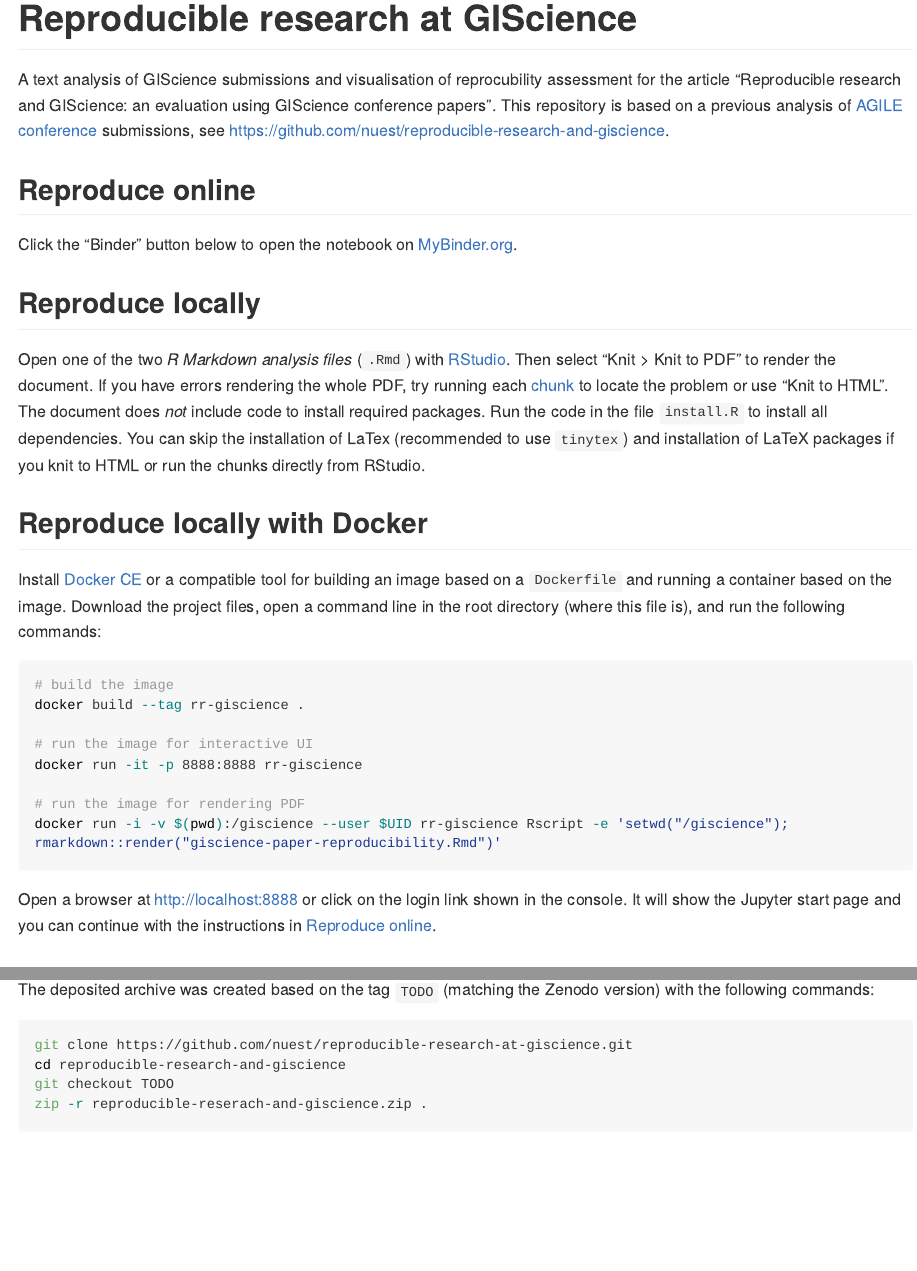
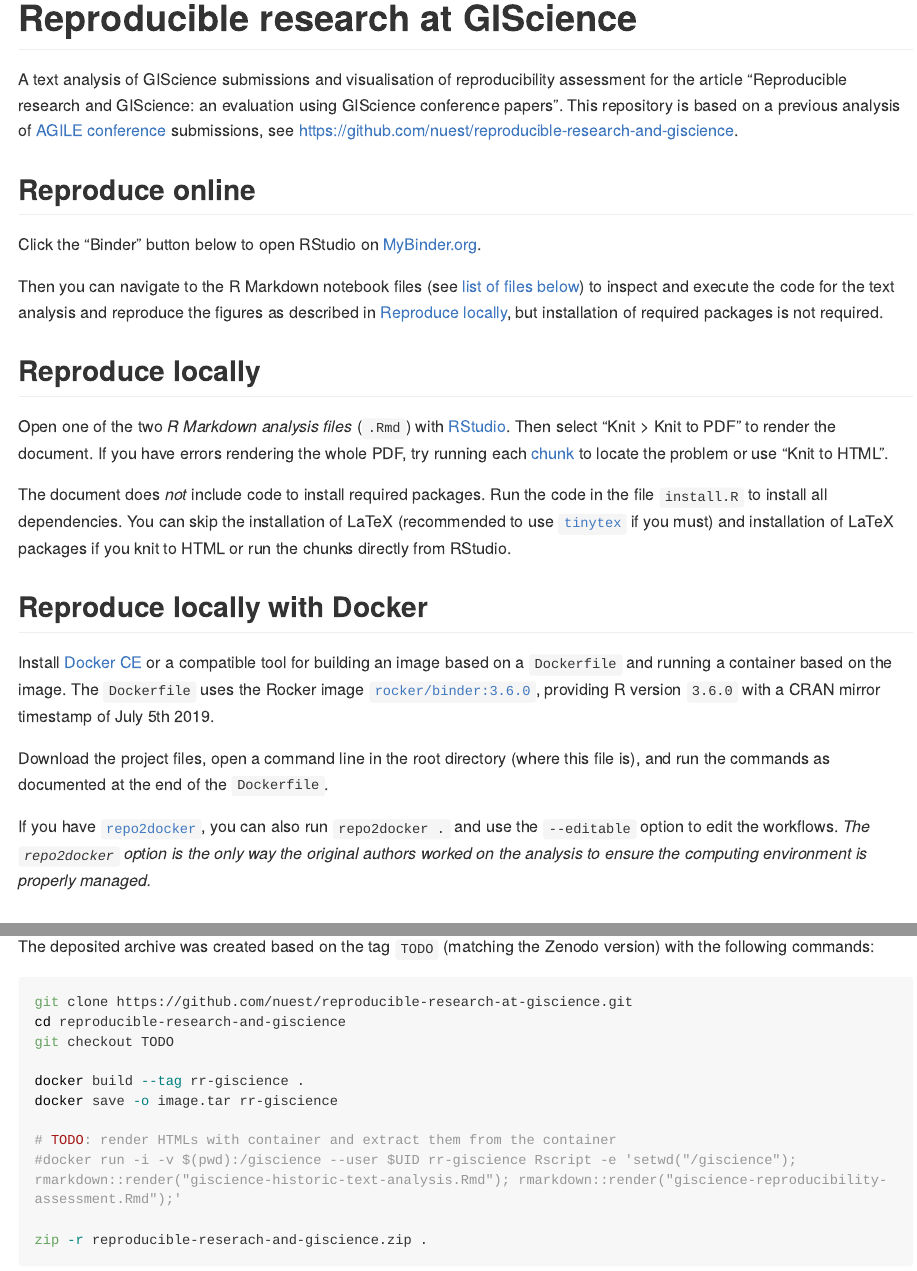
Before and after one commit to nuest/reproducible-research-at-giscience, an R Markdown document (README.Rmd): the page in a window 1100 px wide, from its top, and a second part further down, joined at a grey line. The pictures show the output file README.md that the author committed with the source, drawn offline in the style of GitHub; long lines of code are wrapped; badge pictures from the web are left out.

Commit message:
update README

````diff
--- a/README.Rmd
+++ b/README.Rmd
@@ -3,7 +3,7 @@ output: github_document
 title: Reproducible research at GIScience
 ---
 
-A text analysis of GIScience submissions and visualisation of reprocubility assessment for the article "Reproducible research and GIScience: an evaluation using GIScience conference papers".
+A text analysis of GIScience submissions and visualisation of reproducibility assessment for the article "Reproducible research and GIScience: an evaluation using GIScience conference papers".
 This repository is based on a previous analysis of [AGILE conference](https://agile-online.org/conference) submissions, see [https://github.com/nuest/reproducible-research-and-giscience](https://github.com/nuest/reproducible-research-and-giscience).
 
 <!--
@@ -13,37 +13,30 @@ This repository is based on a previous analysis of [AGILE conference](https://ag
 
 ## Reproduce online
 
-Click the "Binder" button below to open the notebook on [MyBinder.org](https://mybinder.org/).
+Click the "Binder" button below to open RStudio on [MyBinder.org](https://mybinder.org/).
 
-[![Binder](https://mybinder.org/badge_logo.svg)](https://mybinder.org/v2/gh/nuest/reproducible-research-at-giscience/master)
+[![Binder](https://mybinder.org/badge_logo.svg)](https://mybinder.org/v2/gh/nuest/reproducible-research-at-giscience/master?urlpath=rstudio)
+
+Then you can navigate to the R Markdown notebook files (see [list of files below](#files-in-this-repository)) to inspect and execute the code for the text analysis and reproduce the figures as described in [Reproduce locally](#reproduce-locally), but installation of required packages is not required.
 
 ## Reproduce locally
 
 Open one of the two _R Markdown analysis files_ (`.Rmd`) with [RStudio](https://www.rstudio.com/products/rstudio/).
 Then select "Knit > Knit to PDF" to render the document.
 If you have errors rendering the whole PDF, try running each [chunk](https://rmarkdown.rstudio.com/authoring_rcodechunks.html) to locate the problem or use "Knit to HTML".
+
 The document does _not_ include code to install required packages.
 Run the code in the file `install.R` to install all dependencies.
-You can skip the installation of LaTex (recommended to use `tinytex`) and installation of LaTeX packages if you knit to HTML or run the chunks directly from RStudio.
+You can skip the installation of LaTeX (recommended to use [`tinytex`](https://yihui.org/tinytex/) if you must) and installation of LaTeX packages if you knit to HTML or run the chunks directly from RStudio.
 
 ## Reproduce locally with Docker
 
 Install [Docker CE](https://www.docker.com/community-edition) or a compatible tool for building an image based on a `Dockerfile` and running a container based on the image.
-Download the project files, open a command line in the root directory (where this file is), and run the following commands:
+The `Dockerfile` uses the Rocker image [`rocker/binder:3.6.0`](https://hub.docker.com/r/rocker/binder), providing R version `3.6.0` with a CRAN mirror timestamp of July 5th 2019.
 
-```bash
-# build the image
-docker build --tag rr-giscience .
+Download the project files, open a command line in the root directory (where this file is), and run the commands as documented at the end of the `Dockerfile`.
 
-# run the image for interactive UI
-docker run -it -p 8888:8888 rr-giscience
-
-# run the image for rendering PDF
-docker run -i -v $(pwd):/giscience --user $UID rr-giscience Rscript -e 'setwd("/giscience"); rmarkdown::render("giscience-paper-reproducibility.Rmd")'
-```
-
-Open a browser at http://localhost:8888 or click on the login link shown in the console.
-It will show the Jupyter start page and you can continue with the instructions in [Reproduce online](#reproduce-online).
+If you have [`repo2docker`](https://repo2docker.readthedocs.io), you can also run `repo2docker .` and use the `--editable` option to edit the workflows. _The `repo2docker` option is the only way the original authors worked on the analysis to ensure the computing environment is properly managed._
 
 ## Files in this repository
 
@@ -63,6 +56,13 @@ The deposited archive was created based on the tag `TODO` (matching the Zenodo v
 git clone https://github.com/nuest/reproducible-research-at-giscience.git
 cd reproducible-research-and-giscience
 git checkout TODO
+
+docker build --tag rr-giscience .
+docker save -o image.tar rr-giscience
+
+# TODO: render HTMLs with container and extract them from the container
+#docker run -i -v $(pwd):/giscience --user $UID rr-giscience Rscript -e 'setwd("/giscience"); rmarkdown::render("giscience-historic-text-analysis.Rmd"); rmarkdown::render("giscience-reproducibility-assessment.Rmd");'
+
 zip -r reproducible-reserach-and-giscience.zip .
 ```
 
````
Also changed, not shown: README.md.
